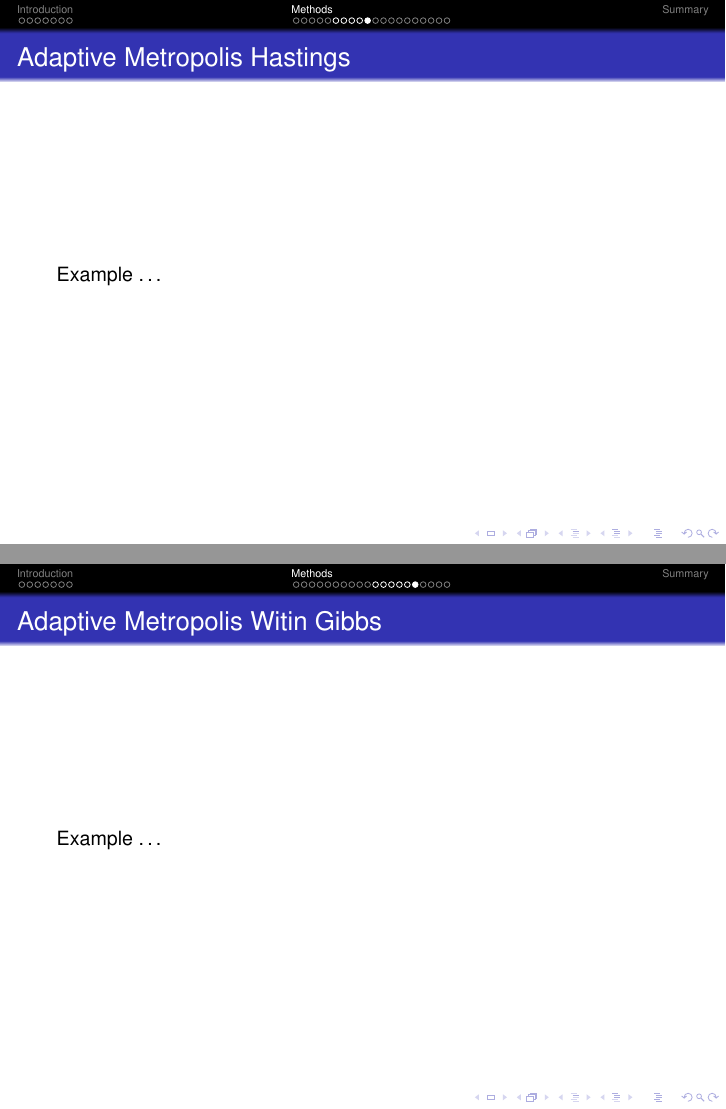
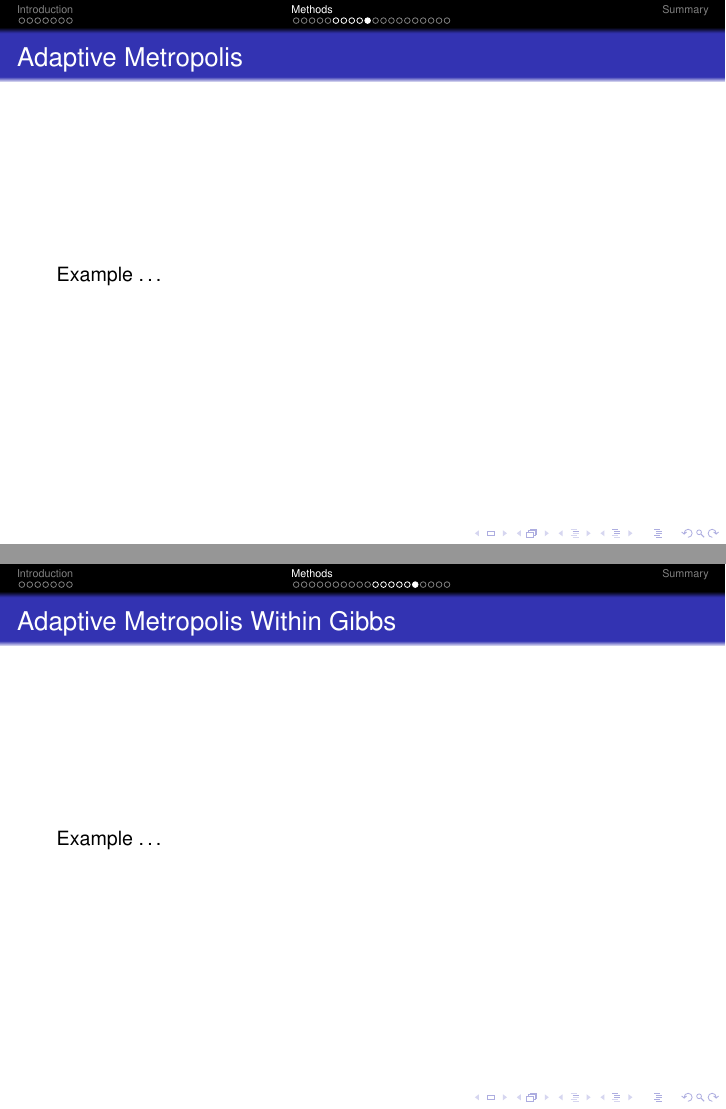
Before and after one commit to MFizz/mcmc, LaTeX slides (Vortrag/document.tex, which reads Vortrag/AdaptiveGibbs.tex, Vortrag/AdaptiveMH.tex): pages 19 and 25 of 30, joined at a grey line. Compiled offline with pdfLaTeX.

Commit message:
+ little fixes

```diff
--- a/Vortrag/AdaptiveGibbs.tex
+++ b/Vortrag/AdaptiveGibbs.tex
@@ -3,5 +3,5 @@
 \begin{frame}
-\frametitle{Adaptive Metropolis Witin Gibbs}
+\frametitle{Adaptive Metropolis Within Gibbs}
 \begin{block}{Why do we need it?}
 \begin{itemize}
 \item high-dimensional target distributions
@@ -13,7 +13,7 @@
 
 
 \begin{frame}
-\frametitle{Adaptive Metropolis Witin Gibbs}
+\frametitle{Adaptive Metropolis Within Gibbs}
 
 \begin{block}{Ingredients}
 \begin{itemize}
@@ -36,7 +36,7 @@
 
 
 \begin{frame}
-\frametitle{Adaptive Metropolis Witin Gibbs}
+\frametitle{Adaptive Metropolis Within Gibbs}
 
 \begin{block}{Steps (1/2)}
 \begin{enumerate}
@@ -55,7 +55,7 @@
 \end{frame}
 
 \begin{frame}
-\frametitle{Adaptive Metropolis Witin Gibbs}
+\frametitle{Adaptive Metropolis Within Gibbs}
 \begin{block}{Steps (2/2)}
 \begin{enumerate}
 \setcounter{enumi}{6}
@@ -75,6 +75,6 @@
 \end{frame}
 
 \begin{frame}
-\frametitle{Adaptive Metropolis Witin Gibbs}
+\frametitle{Adaptive Metropolis Within Gibbs}
 Example \ldots
 \end{frame}
--- a/Vortrag/AdaptiveMH.tex
+++ b/Vortrag/AdaptiveMH.tex
@@ -3,5 +3,5 @@
 \begin{frame}
-\frametitle{Adaptive Metropolis Hastings}
+\frametitle{Adaptive Metropolis}
 \begin{block}{Why do we need it?}
 \begin{itemize}
 \item If Metropolis Hastings has bad settings, the acceptance rate will be
@@ -15,7 +15,7 @@ inferior!
 
 
 \begin{frame}
-\frametitle{Adaptive Metropolis Hastings}
+\frametitle{Adaptive Metropolis}
 
 \begin{block}{Ingredients}
 \begin{itemize}
@@ -39,7 +39,7 @@ d)$ : ``adapting" proposal density
 
 
 \begin{frame}
-\frametitle{Adaptive Metropolis Hastings}
+\frametitle{Adaptive Metropolis}
 
 \begin{block}{Steps}
 \begin{enumerate}
@@ -59,6 +59,6 @@ d)$ : ``adapting" proposal density
 \end{frame}
 
 \begin{frame}
-\frametitle{Adaptive Metropolis Hastings}
+\frametitle{Adaptive Metropolis}
 Example \ldots
 \end{frame}
```
Also changed, not shown: Vortrag/Intro.tex (+2 -0 lines), Vortrag/document.pdf, Vortrag/AdaptiveGibbs.tex (2 more changed lines), Vortrag/AdaptiveMH.tex (2 more changed lines), 13 other files.
